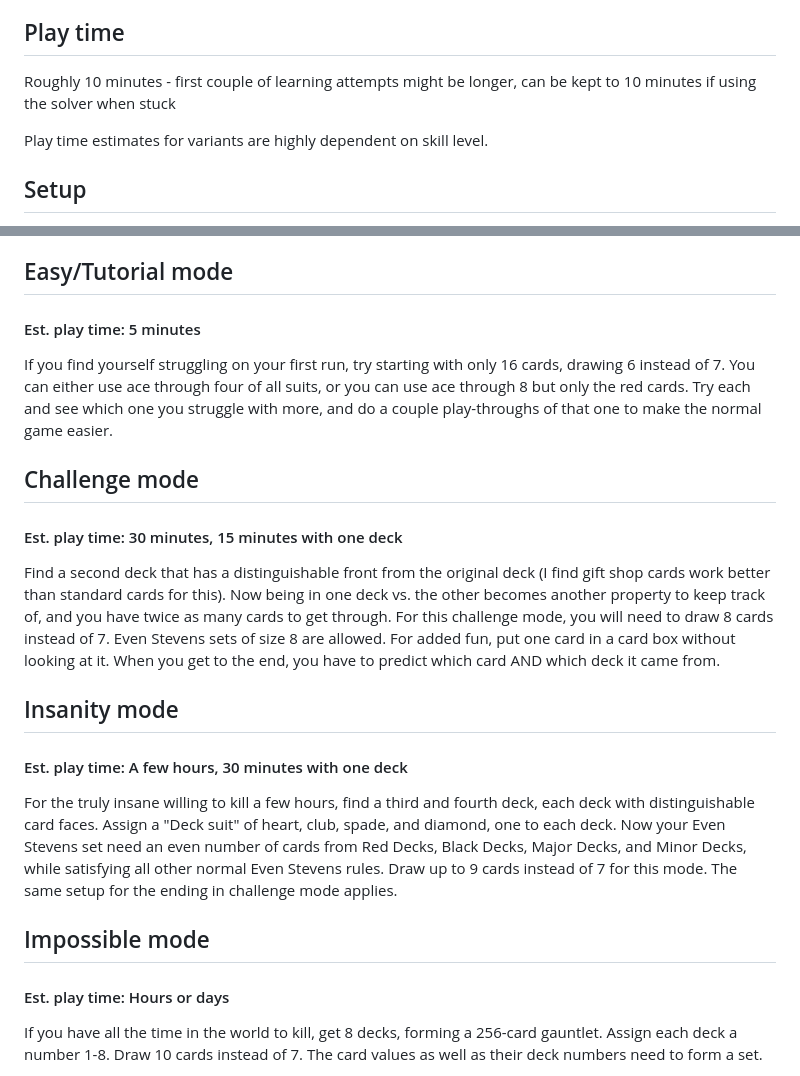
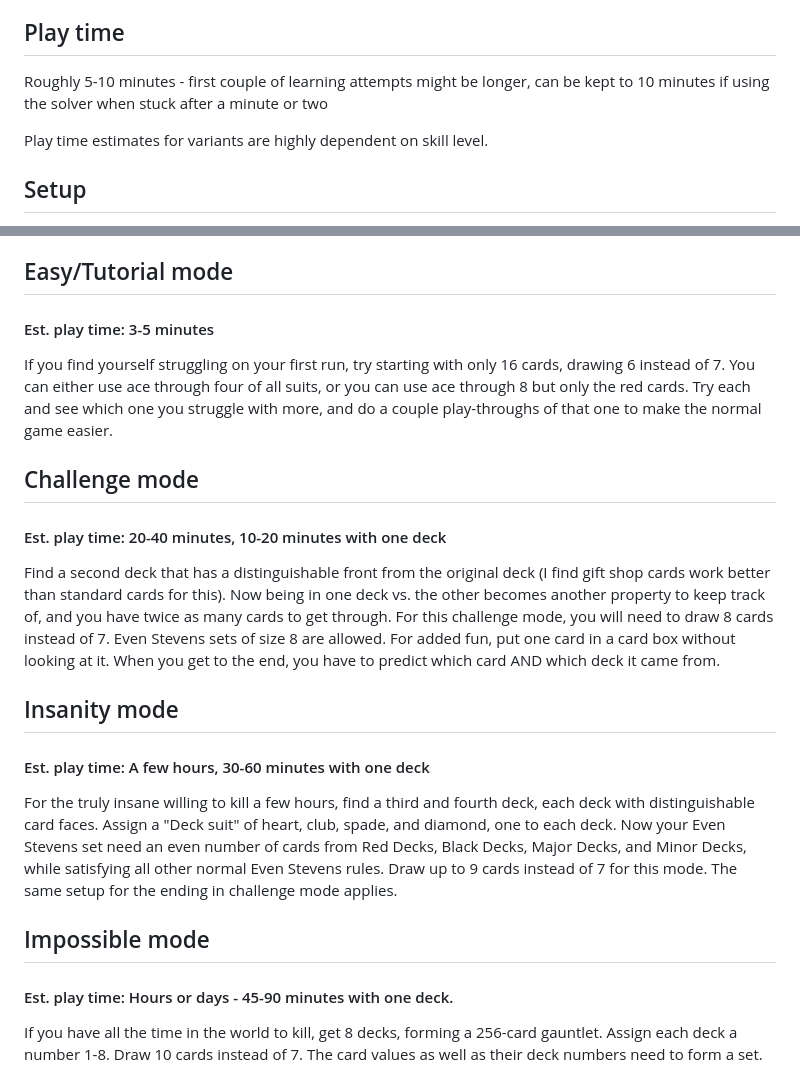
Before and after one commit to jherndon8/even-stevens-solver, a Markdown page: README.md, 2 parts joined by grey strips. Drawn GitHub-style.

Commit message:
update images and play estimates with ranges

```diff
--- a/README.md
+++ b/README.md
@@ -5,7 +5,7 @@ Even Stevens is a puzzle game designed for passing the time with some heavy thin
 Your main goal will be collecting perfectly even sets out of a hand of 7 cards. You win when you collect almost the whole deck and can predict what the last card is out of what's left.
 
 ## Play time
-Roughly 10 minutes - first couple of learning attempts might be longer, can be kept to 10 minutes if using the solver when stuck
+Roughly 5-10 minutes - first couple of learning attempts might be longer, can be kept to 10 minutes if using the solver when stuck after a minute or two
 
 Play time estimates for variants are highly dependent on skill level.
 
@@ -63,19 +63,19 @@ For a slightly longer game, choose one card from your hand to be the permanent c
 For the game end of this variant, if there's an even number of uncollected cards (including the last in the deck) then the permanent card should be used in the final set. If there's an odd number, then ignore the permanent card for deducing the final card.
 
 ## Easy/Tutorial mode
-#### Est. play time: 5 minutes
+#### Est. play time: 3-5 minutes
 If you find yourself struggling on your first run, try starting with only 16 cards, drawing 6 instead of 7. You can either use ace through four of all suits, or you can use ace through 8 but only the red cards. Try each and see which one you struggle with more, and do a couple play-throughs of that one to make the normal game easier.
 
 ## Challenge mode
-#### Est. play time: 30 minutes, 15 minutes with one deck
+#### Est. play time: 20-40 minutes, 10-20 minutes with one deck
 Find a second deck that has a distinguishable front from the original deck (I find gift shop cards work better than standard cards for this). Now being in one deck vs. the other becomes another property to keep track of, and you have twice as many cards to get through. For this challenge mode, you will need to draw 8 cards instead of 7. Even Stevens sets of size 8 are allowed. For added fun, put one card in a card box without looking at it. When you get to the end, you have to predict which card AND which deck it came from.
 
 ## Insanity mode
-#### Est. play time: A few hours, 30 minutes with one deck
+#### Est. play time: A few hours, 30-60 minutes with one deck
 For the truly insane willing to kill a few hours, find a third and fourth deck, each deck with distinguishable card faces. Assign a "Deck suit" of heart, club, spade, and diamond, one to each deck. Now your Even Stevens set need an even number of cards from Red Decks, Black Decks, Major Decks, and Minor Decks, while satisfying all other normal Even Stevens rules. Draw up to 9 cards instead of 7 for this mode. The same setup for the ending in challenge mode applies.
 
 ## Impossible mode
-#### Est. play time: Hours or days
+#### Est. play time: Hours or days - 45-90 minutes with one deck.
 
 If you have all the time in the world to kill, get 8 decks, forming a 256-card gauntlet. Assign each deck a number 1-8. Draw 10 cards instead of 7. The card values as well as their deck numbers need to form a set.
 
```
Also changed, not shown: other parts of README.md (+2 -2 lines).
